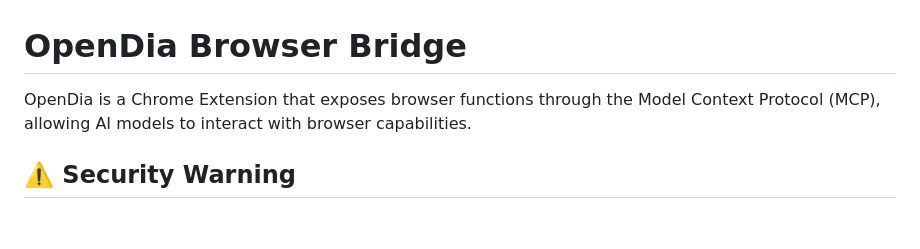
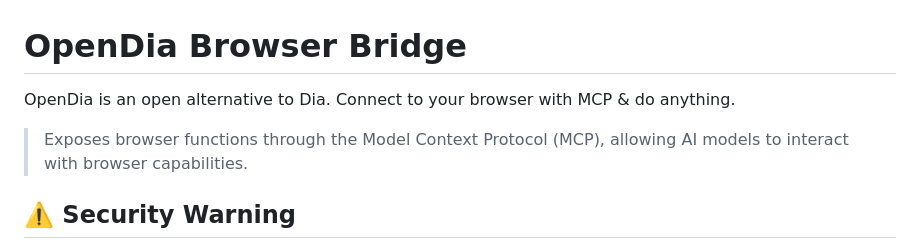
Before and after one commit to rothnic/opendia, a Markdown page: README.md, the part around the change. Drawn GitHub-style; blank space fills up the shorter version.

```diff
--- a/README.md
+++ b/README.md
@@ -1,6 +1,7 @@
 # OpenDia Browser Bridge
 
-OpenDia is a Chrome Extension that exposes browser functions through the Model Context Protocol (MCP), allowing AI models to interact with browser capabilities.
+OpenDia is an open alternative to Dia. Connect to your browser with MCP & do anything.
+> Exposes browser functions through the Model Context Protocol (MCP), allowing AI models to interact with browser capabilities.
 
 ## ⚠️ Security Warning
 
```
